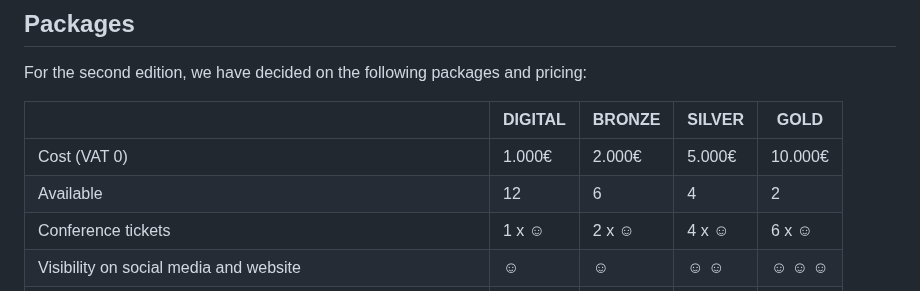
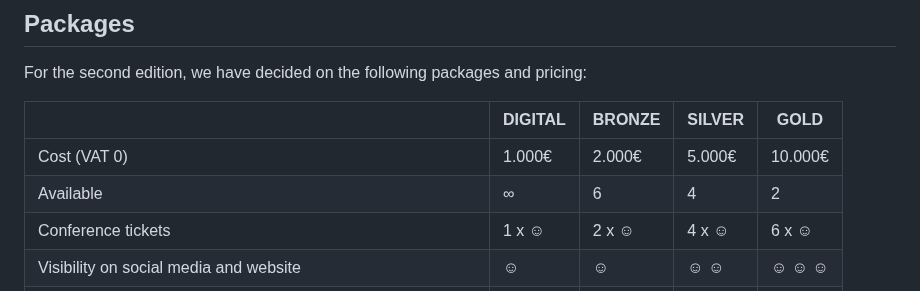
Before and after one commit to ReactFinland/future-frontend-site, a Markdown page: content/for-sponsors.md, the part around the change. Rendered like a GitHub page.

Commit message:
chore: Update amount

```diff
--- a/content/for-sponsors.md
+++ b/content/for-sponsors.md
@@ -39,7 +39,7 @@ For the second edition, we have decided on the following packages and pricing:
 &nbsp; | DIGITAL | BRONZE | SILVER | GOLD
 -|-|-|-|-
 Cost (VAT 0) | 1.000€ | 2.000€ | 5.000€ | 10.000€
-Available | 12 | 6 | 4 | 2
+Available | ∞ | 6 | 4 | 2
 Conference tickets | 1 x &#9786; | 2 x &#9786; | 4 x &#9786; | 6 x &#9786;
 Visibility on social media and website | &#9786; | &#9786; | &#9786; &#9786; | &#9786; &#9786; &#9786;
 Logo size on website | &#9786; | &#9786; | &#9786; &#9786; | &#9786; &#9786; &#9786;
```
